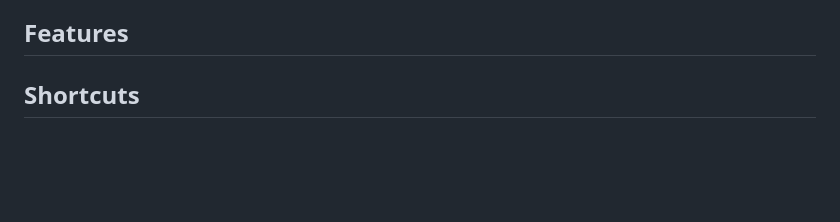
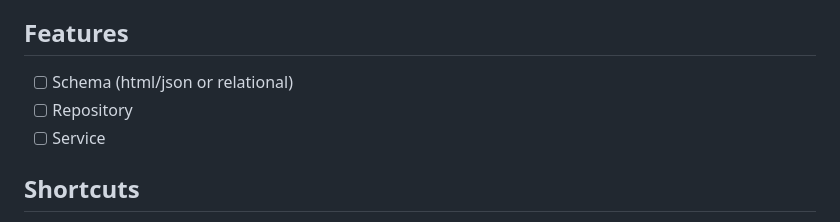
Before and after one commit to OrbitalJin/michi, a Markdown page: README.md, the part around the change. Rendered like a GitHub page; blank space fills up the shorter version.

```diff
--- a/README.md
+++ b/README.md
@@ -102,6 +102,9 @@ Once configured, simply type into your browser's address bar:
 - [x] History
 
 ## Features
+- [ ] Schema (html/json or relational)
+- [ ] Repository
+- [ ] Service
 
 ## Shortcuts
 - [x] Cache
```
